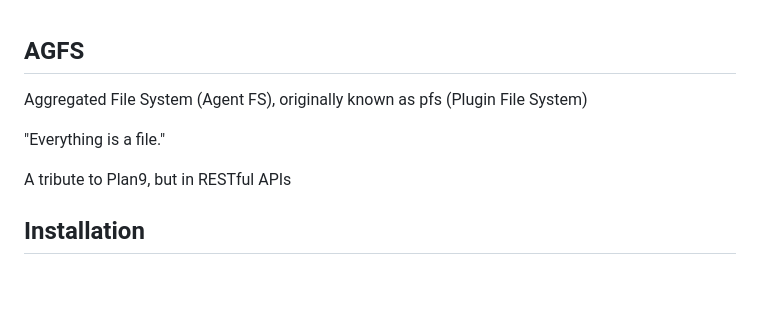
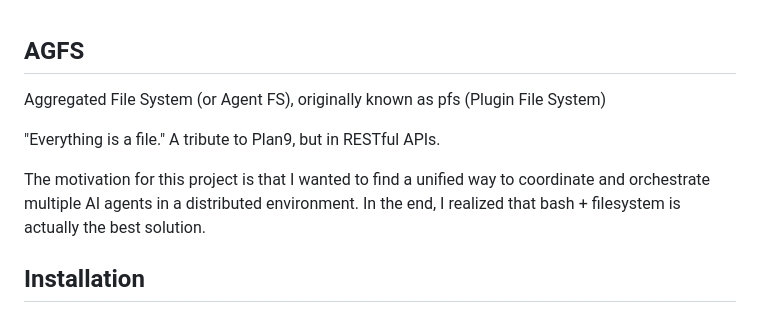
Before and after one commit to akushonkamen/agfs, a Markdown page: README.md, the part around the change. GitHub-like rendering; blank space fills up the shorter version.

```diff
--- a/README.md
+++ b/README.md
@@ -1,11 +1,13 @@
 AGFS
 ---
 
-Aggregated File System (Agent FS), originally known as pfs (Plugin File System)
+Aggregated File System (or Agent FS), originally known as pfs (Plugin File System)
 
 "Everything is a file."
+A tribute to Plan9, but in RESTful APIs.
 
-A tribute to Plan9, but in RESTful APIs
+The motivation for this project is that I wanted to find a unified way to coordinate and orchestrate multiple AI agents in a distributed environment.
+In the end, I realized that bash + filesystem is actually the best solution.
 
 ## Installation
 
```
